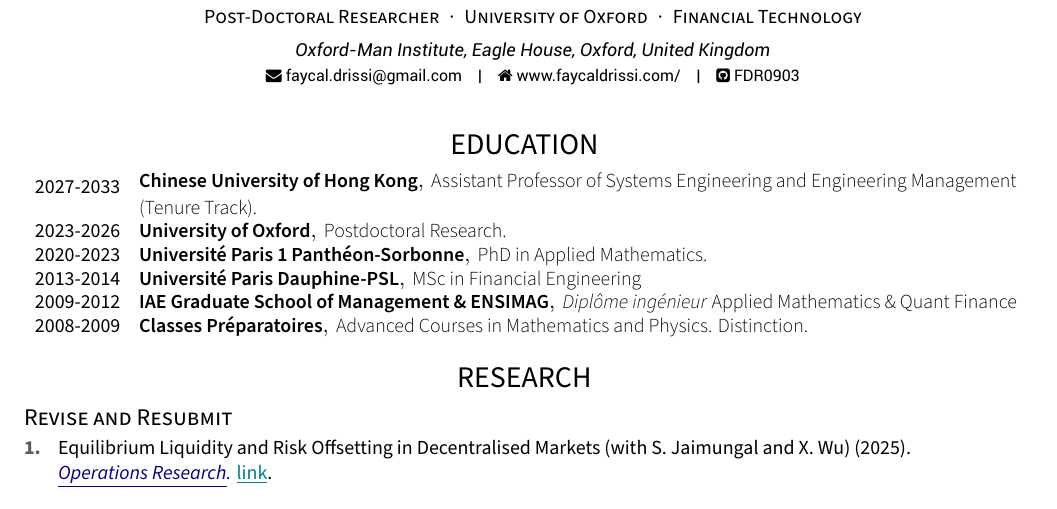
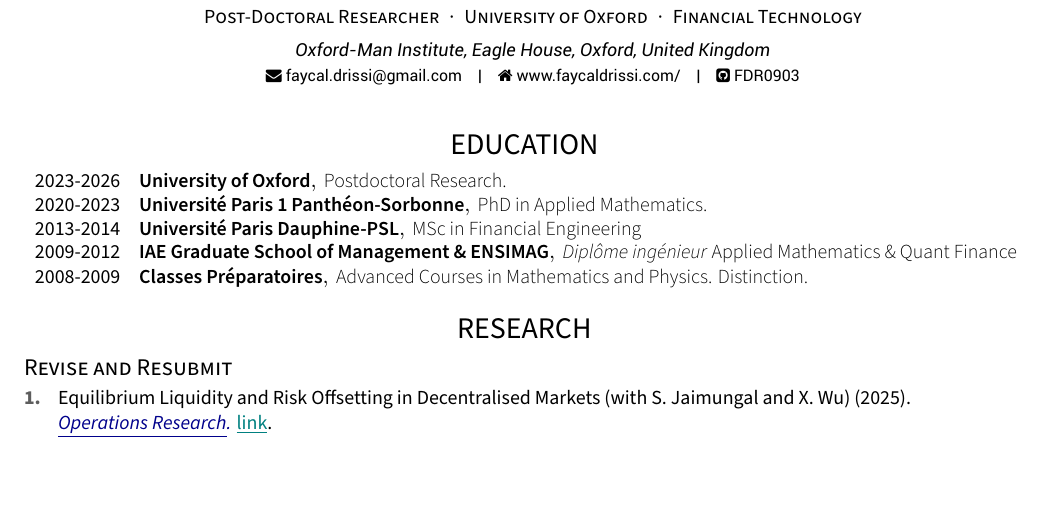
Before and after one commit to FDR0903/FDR0903.github.io, a LaTeX CV (CV/cv.tex, which reads CV/cv/education.tex): part of page 1 of 4, cut so that both start at the same text. Compiled offline with XeLaTeX.

Commit message:
Remove CUHK position from CV

```diff
--- a/CV/cv/education.tex
+++ b/CV/cv/education.tex
@@ -13,10 +13,6 @@
 \begin{cvskills}
 
 %-------------------------------------------------------
-  \cvskill
-    {2027-2033} % Year
-    {Chinese University of Hong Kong} % Position
-    {Assistant Professor of Systems Engineering and Engineering Management (Tenure Track).} % Institution
     \cvskill
     {2023-2026} % Year
     {University of Oxford} % Position
```
Also changed, not shown: CV/cv.pdf, files/CV.pdf.
